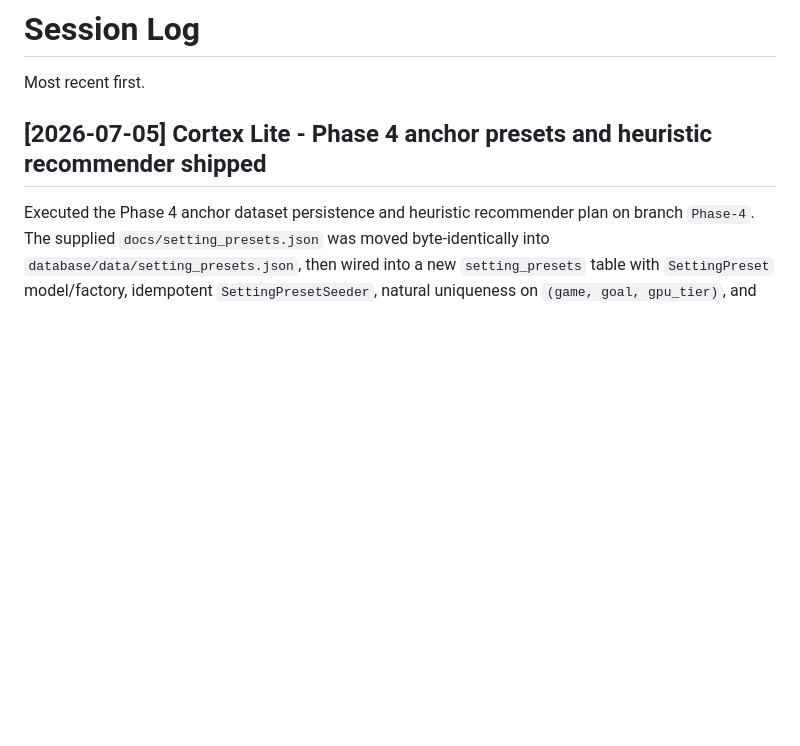
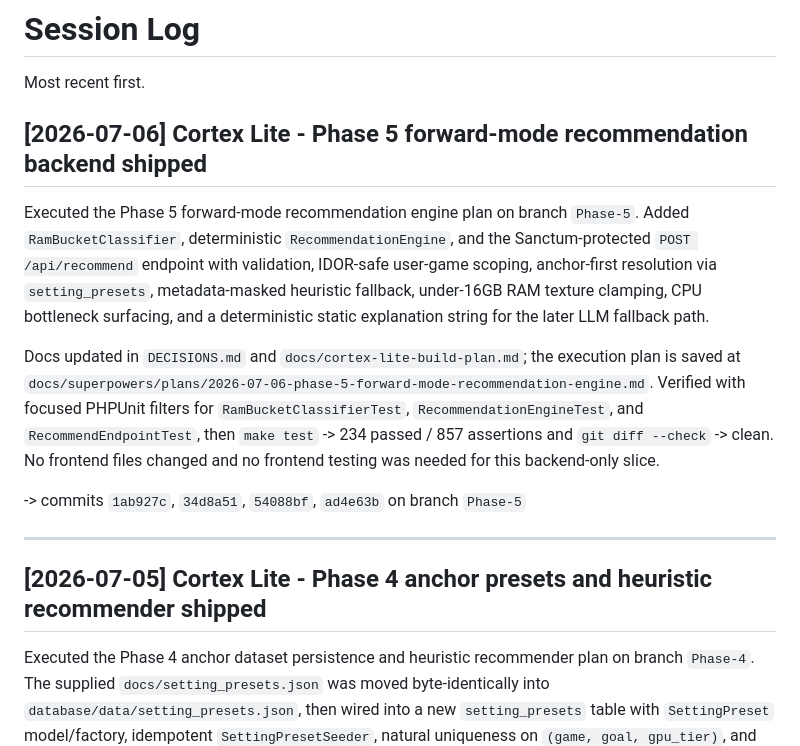
Before and after one commit to LanceisTaken/Cortex-Lite, a Markdown page: SESSION_LOG.md, the part around the change. GitHub-like rendering; blank space fills up the shorter version.

Commit message:
[Sprint 5] log forward-mode recommendation session

```diff
--- a/SESSION_LOG.md
+++ b/SESSION_LOG.md
@@ -1,6 +1,16 @@
 # Session Log
 
 Most recent first.
+
+## [2026-07-06] Cortex Lite - Phase 5 forward-mode recommendation backend shipped
+
+Executed the Phase 5 forward-mode recommendation engine plan on branch `Phase-5`. Added `RamBucketClassifier`, deterministic `RecommendationEngine`, and the Sanctum-protected `POST /api/recommend` endpoint with validation, IDOR-safe user-game scoping, anchor-first resolution via `setting_presets`, metadata-masked heuristic fallback, under-16GB RAM texture clamping, CPU bottleneck surfacing, and a deterministic static explanation string for the later LLM fallback path.
+
+Docs updated in `DECISIONS.md` and `docs/cortex-lite-build-plan.md`; the execution plan is saved at `docs/superpowers/plans/2026-07-06-phase-5-forward-mode-recommendation-engine.md`. Verified with focused PHPUnit filters for `RamBucketClassifierTest`, `RecommendationEngineTest`, and `RecommendEndpointTest`, then `make test` -> 234 passed / 857 assertions and `git diff --check` -> clean. No frontend files changed and no frontend testing was needed for this backend-only slice.
+
+-> commits `1ab927c`, `34d8a51`, `54088bf`, `ad4e63b` on branch `Phase-5`
+
+---
 
 ## [2026-07-05] Cortex Lite - Phase 4 anchor presets and heuristic recommender shipped
 
```
Also changed, not shown: 1 other file.
